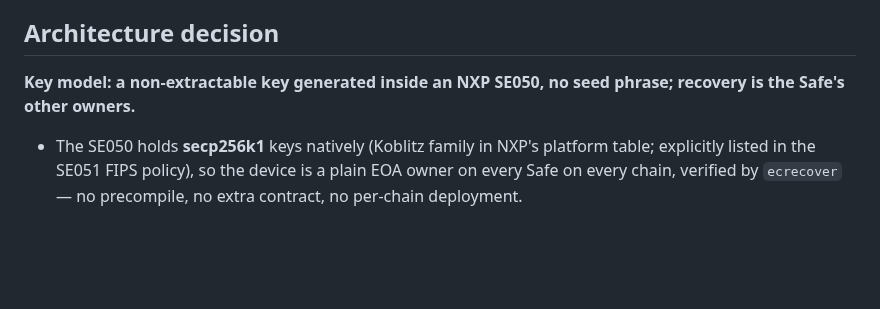
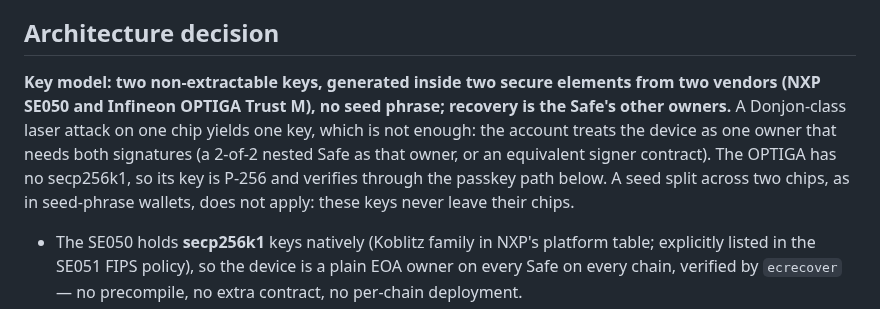
Before and after one commit to AmbireTech/ice, a Markdown page: docs/research.md, the part around the change. Drawn GitHub-style; blank space fills up the shorter version.

```diff
--- a/docs/research.md
+++ b/docs/research.md
@@ -22,8 +22,14 @@ first two directly; the clear case addresses the third.
 
 ## Architecture decision
 
-**Key model: a non-extractable key generated inside an NXP SE050, no seed
-phrase; recovery is the Safe's other owners.**
+**Key model: two non-extractable keys, generated inside two secure elements
+from two vendors (NXP SE050 and Infineon OPTIGA Trust M), no seed phrase;
+recovery is the Safe's other owners.** A Donjon-class laser attack on one chip
+yields one key, which is not enough: the account treats the device as one owner
+that needs both signatures (a 2-of-2 nested Safe as that owner, or an
+equivalent signer contract). The OPTIGA has no secp256k1, so its key is P-256
+and verifies through the passkey path below. A seed split across two chips, as
+in seed-phrase wallets, does not apply: these keys never leave their chips.
 
 - The SE050 holds **secp256k1** keys natively (Koblitz family in NXP's platform
   table; explicitly listed in the SE051 FIPS policy), so the device is a plain
```
Also changed, not shown: README.md (+3 -2 lines), docs/design.md (+13 -1 lines), docs/back-face-uv.jpg, 11 other files.
